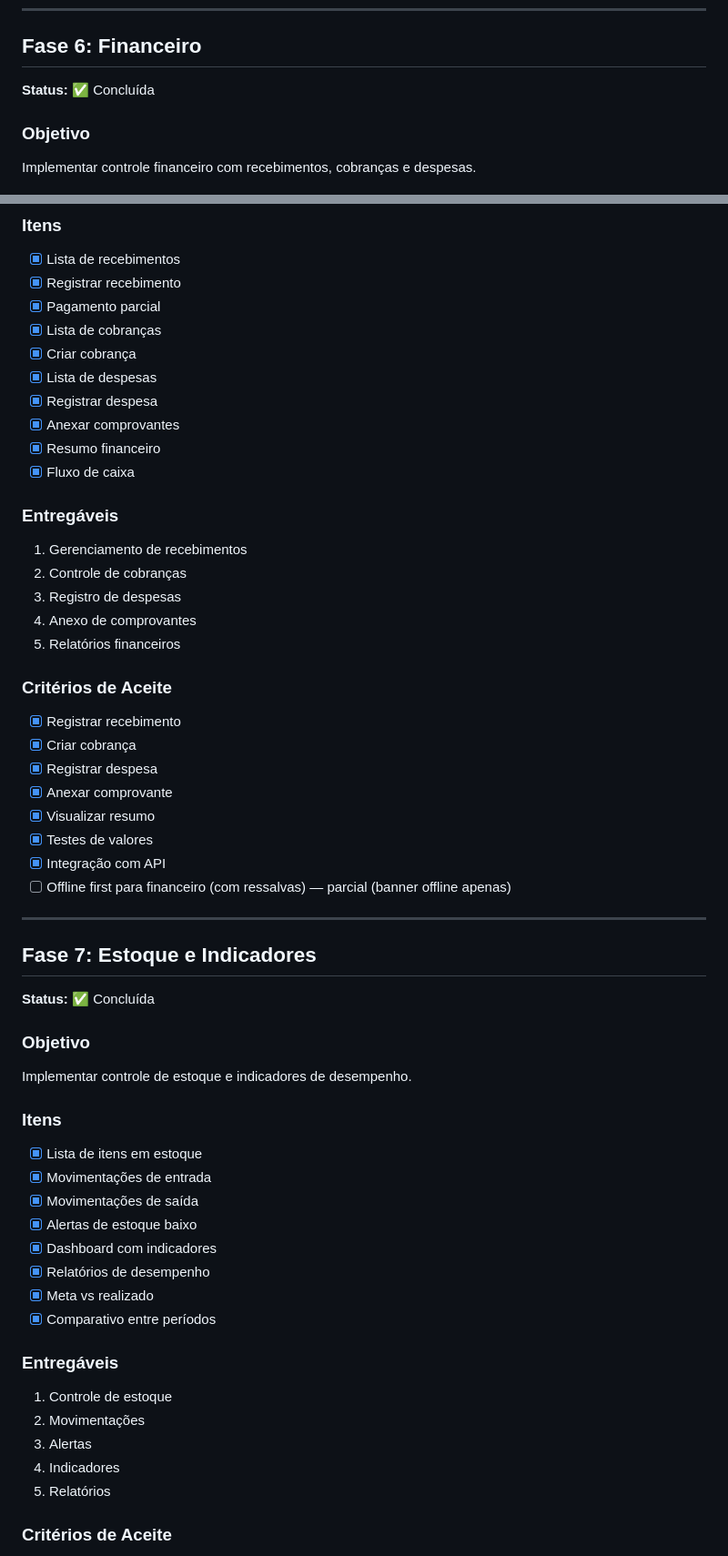
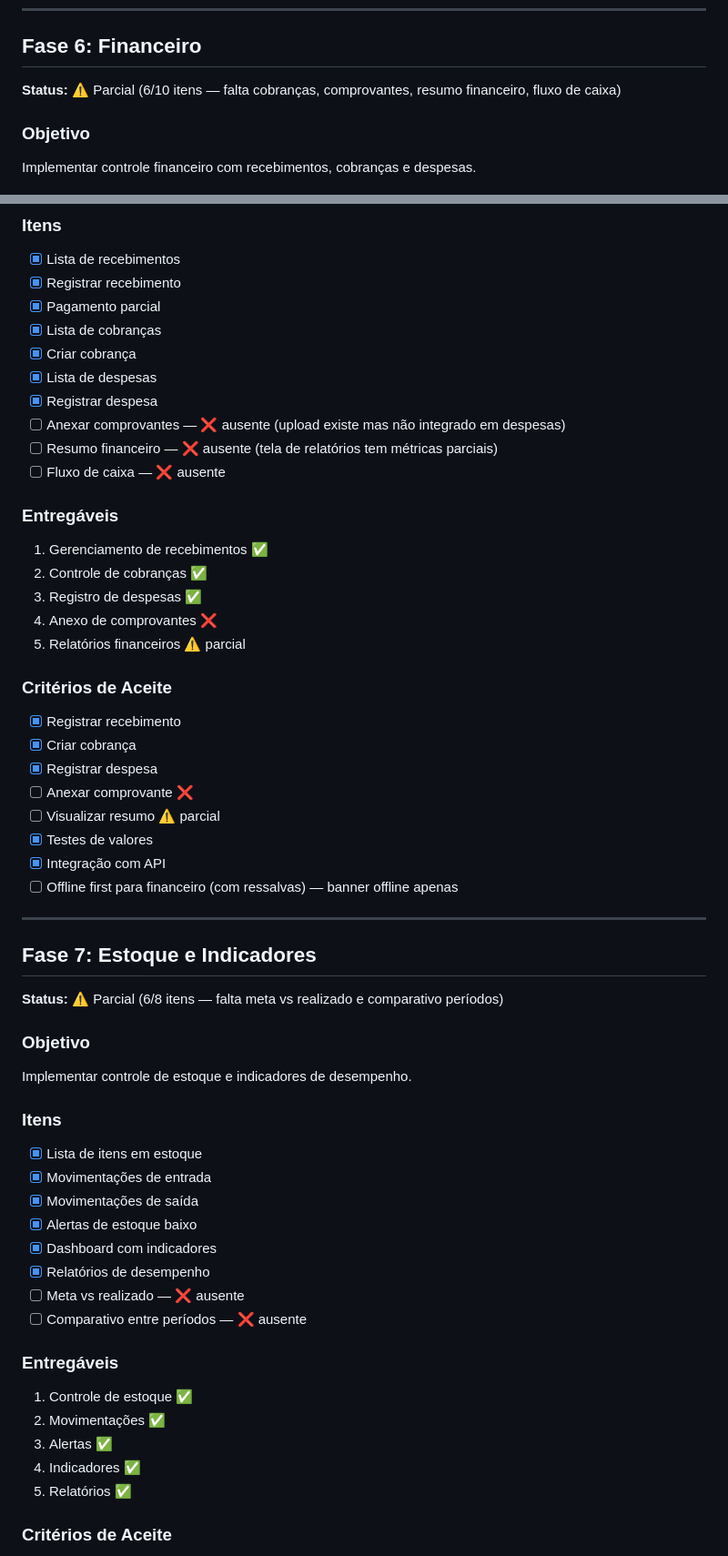
Before and after one commit to MatheusVRibeiro/SmartGesso-Mobile, a Markdown page: docs/ROADMAP.md, 2 parts joined by grey strips. Shown at 91% size. GitHub-like rendering.

Commit message:
docs(roadmap): auditoria 21/08 — Fases 6,7 status ⚠️ Parcial + tabela progresso real (76%)

```diff
--- a/docs/ROADMAP.md
+++ b/docs/ROADMAP.md
@@ -280,7 +280,7 @@ Implementar ordens de produção e serviço com checklist e acompanhamento.
 
 ## Fase 6: Financeiro
 
-**Status:** ✅ Concluída
+**Status:** ⚠️ Parcial (6/10 itens — falta cobranças, comprovantes, resumo financeiro, fluxo de caixa)
 
 ### Objetivo
 
@@ -295,34 +295,34 @@ Implementar controle financeiro com recebimentos, cobranças e despesas.
 - [x] Criar cobrança
 - [x] Lista de despesas
 - [x] Registrar despesa
-- [x] Anexar comprovantes
-- [x] Resumo financeiro
-- [x] Fluxo de caixa
+- [ ] Anexar comprovantes — ❌ ausente (upload existe mas não integrado em despesas)
+- [ ] Resumo financeiro — ❌ ausente (tela de relatórios tem métricas parciais)
+- [ ] Fluxo de caixa — ❌ ausente
 
 ### Entregáveis
 
-1. Gerenciamento de recebimentos
-2. Controle de cobranças
-3. Registro de despesas
-4. Anexo de comprovantes
-5. Relatórios financeiros
+1. Gerenciamento de recebimentos ✅
+2. Controle de cobranças ✅
+3. Registro de despesas ✅
+4. Anexo de comprovantes ❌
+5. Relatórios financeiros ⚠️ parcial
 
 ### Critérios de Aceite
 
 - [x] Registrar recebimento
 - [x] Criar cobrança
 - [x] Registrar despesa
-- [x] Anexar comprovante
-- [x] Visualizar resumo
+- [ ] Anexar comprovante ❌
+- [ ] Visualizar resumo ⚠️ parcial
 - [x] Testes de valores
 - [x] Integração com API
-- [ ] Offline first para financeiro (com ressalvas) — parcial (banner offline apenas)
+- [ ] Offline first para financeiro (com ressalvas) — banner offline apenas
 
 ---
 
 ## Fase 7: Estoque e Indicadores
 
-**Status:** ✅ Concluída
+**Status:** ⚠️ Parcial (6/8 itens — falta meta vs realizado e comparativo períodos)
 
 ### Objetivo
 
@@ -336,16 +336,16 @@ Implementar controle de estoque e indicadores de desempenho.
 - [x] Alertas de estoque baixo
 - [x] Dashboard com indicadores
 - [x] Relatórios de desempenho
-- [x] Meta vs realizado
-- [x] Comparativo entre períodos
+- [ ] Meta vs realizado — ❌ ausente
+- [ ] Comparativo entre períodos — ❌ ausente
 
 ### Entregáveis
 
-1. Controle de estoque
-2. Movimentações
-3. Alertas
-4. Indicadores
-5. Relatórios
+1. Controle de estoque ✅
+2. Movimentações ✅
+3. Alertas ✅
+4. Indicadores ✅
+5. Relatórios ✅
 
 ### Critérios de Aceite
 
```
Also changed, not shown: other parts of docs/ROADMAP.md (+12 -11 lines).
